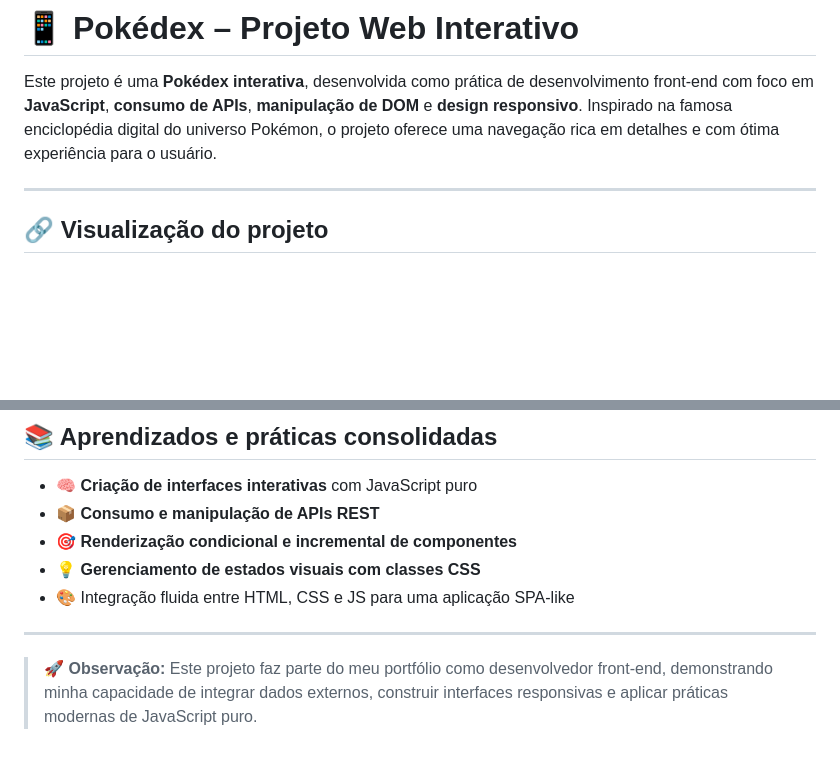
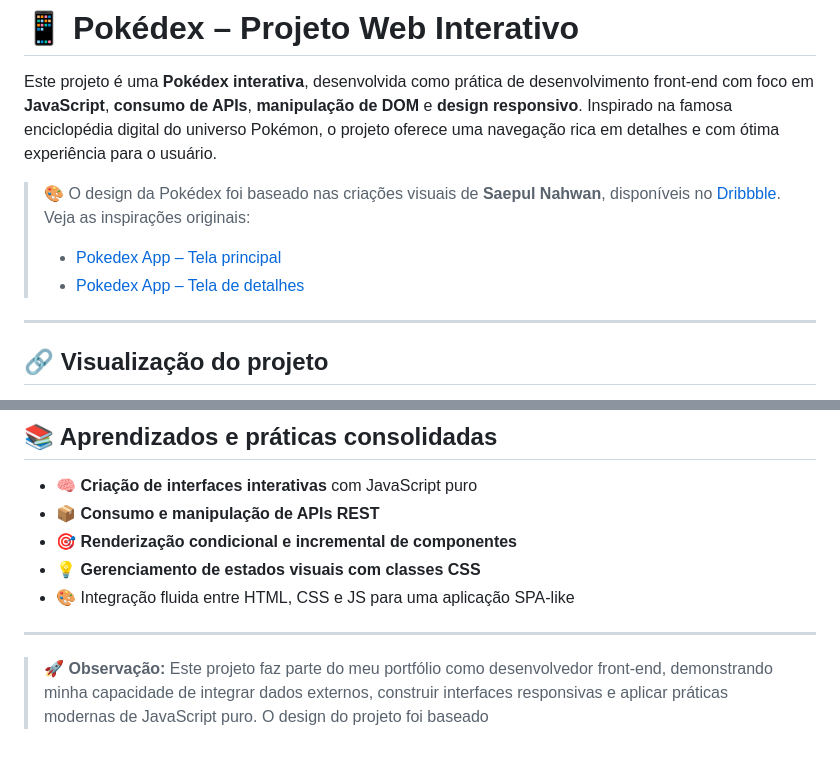
Before and after one commit to thomaspollarini/Pokedex, a Markdown page: README.md, 2 parts joined by grey strips. Drawn GitHub-style; blank space fills up the shorter version.

Commit message:
docs: update README.md

```diff
--- a/README.md
+++ b/README.md
@@ -1,6 +1,10 @@
 # 📱 Pokédex – Projeto Web Interativo
 
 Este projeto é uma **Pokédex interativa**, desenvolvida como prática de desenvolvimento front-end com foco em **JavaScript**, **consumo de APIs**, **manipulação de DOM** e **design responsivo**. Inspirado na famosa enciclopédia digital do universo Pokémon, o projeto oferece uma navegação rica em detalhes e com ótima experiência para o usuário.
+
+> 🎨 O design da Pokédex foi baseado nas criações visuais de **Saepul Nahwan**, disponíveis no [Dribbble](https://dribbble.com/saepulnahwan). Veja as inspirações originais:
+> - [Pokedex App – Tela principal](https://dribbble.com/shots/6540871-Pokedex-App)
+> - [Pokedex App – Tela de detalhes](https://dribbble.com/shots/6545819-Pokedex-App)
 
 ---
 
@@ -63,4 +67,4 @@ Ao clicar em um Pokémon, o usuário é redirecionado para uma página de detalh
 
 ---
 
-> 🚀 **Observação:** Este projeto faz parte do meu portfólio como desenvolvedor front-end, demonstrando minha capacidade de integrar dados externos, construir interfaces responsivas e aplicar práticas modernas de JavaScript puro.
+> 🚀 **Observação:** Este projeto faz parte do meu portfólio como desenvolvedor front-end, demonstrando minha capacidade de integrar dados externos, construir interfaces responsivas e aplicar práticas modernas de JavaScript puro. O design do projeto foi baseado
```
